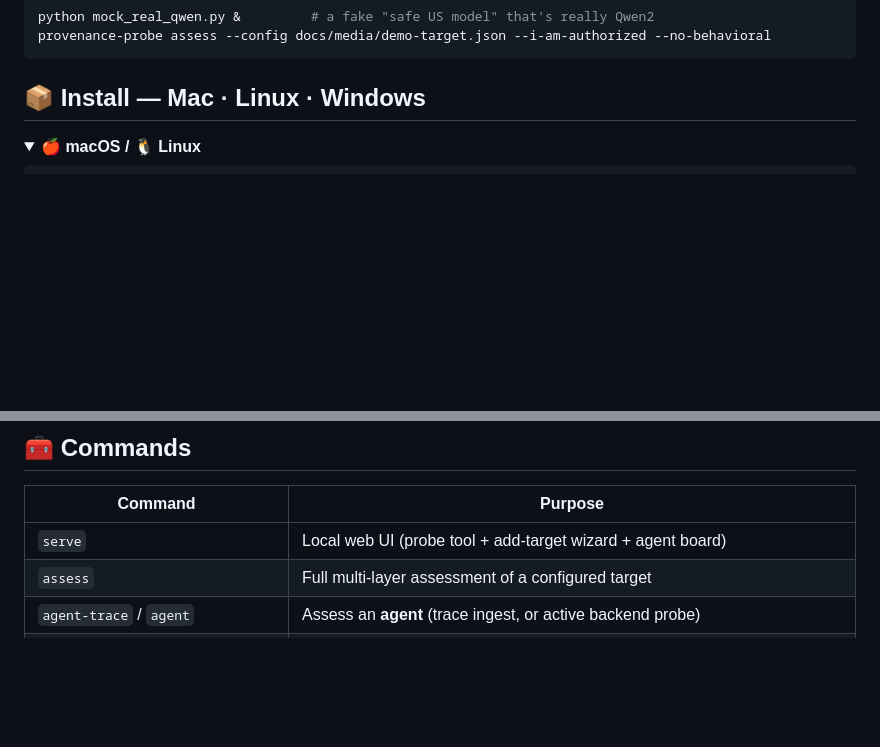
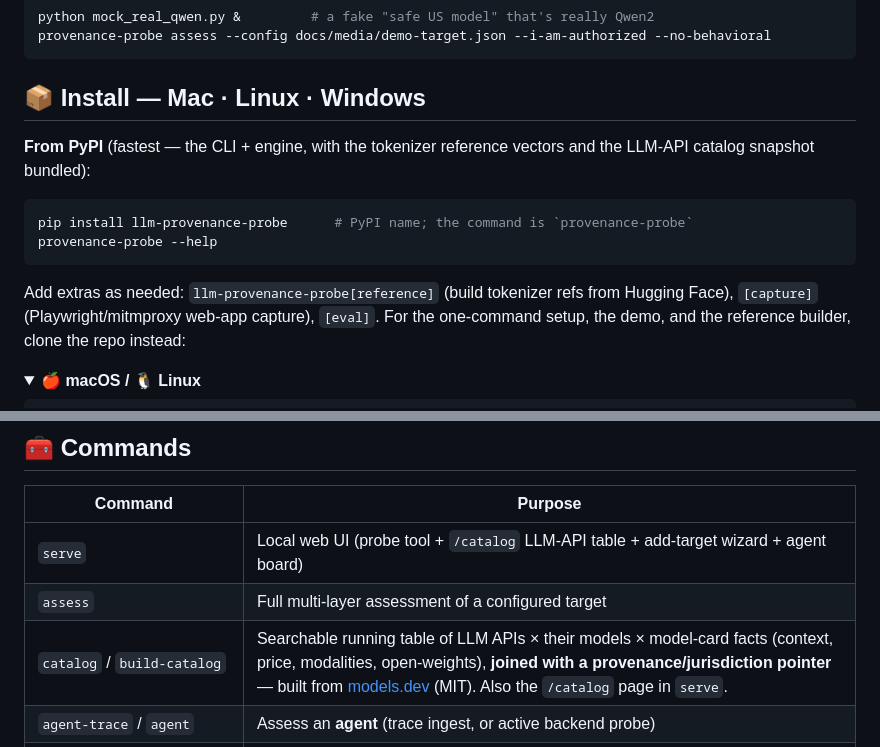
Before and after one commit to lobster-shrimp/provenance-probe, a Markdown page: README.md, 2 parts joined by grey strips. GitHub-like rendering; blank space fills up the shorter version.

Commit message:
docs: README — PyPI install (llm-provenance-probe) + catalog command (#84)
- Add the fastest install path now that it's published: pip install
  llm-provenance-probe (note the command is provenance-probe; extras listed).
- Add the catalog / build-catalog command row + note /catalog in serve.

Co-authored-by: lobster-shrimp <lobster-shrimp@users.noreply.github.com>

````diff
--- a/README.md
+++ b/README.md
@@ -61,6 +61,18 @@ provenance-probe assess --config docs/media/demo-target.json --i-am-authorized -
 ```
 
 ## 📦 Install — Mac · Linux · Windows
+
+**From PyPI** (fastest — the CLI + engine, with the tokenizer reference vectors and the
+LLM-API catalog snapshot bundled):
+
+```bash
+pip install llm-provenance-probe      # PyPI name; the command is `provenance-probe`
+provenance-probe --help
+```
+
+Add extras as needed: `llm-provenance-probe[reference]` (build tokenizer refs from Hugging
+Face), `[capture]` (Playwright/mitmproxy web-app capture), `[eval]`. For the one-command
+setup, the demo, and the reference builder, clone the repo instead:
 
 <details open>
 <summary><b>🍎 macOS / 🐧 Linux</b></summary>
@@ -134,8 +146,9 @@ Reports persist to `/data` in the container (`~/.provenance-probe/reports` local
 
 | Command | Purpose |
 |---|---|
-| `serve` | Local web UI (probe tool + add-target wizard + agent board) |
+| `serve` | Local web UI (probe tool + `/catalog` LLM-API table + add-target wizard + agent board) |
 | `assess` | Full multi-layer assessment of a configured target |
+| `catalog` / `build-catalog` | Searchable running table of LLM APIs × their models × model-card facts (context, price, modalities, open-weights), **joined with a provenance/jurisdiction pointer** — built from [models.dev](https://models.dev) (MIT). Also the `/catalog` page in `serve`. |
 | `agent-trace` / `agent` | Assess an **agent** (trace ingest, or active backend probe) |
 | `watch` | **Unattended always-on daemon** — assess targets on a schedule, diff vs a pinned baseline, alert loudly on a silent swap (`--loop`/`--once`; launchd/systemd generators) |
 | `sentinel` | Live reverse-proxy flight recorder — tees an agent's model calls, live board |
````
